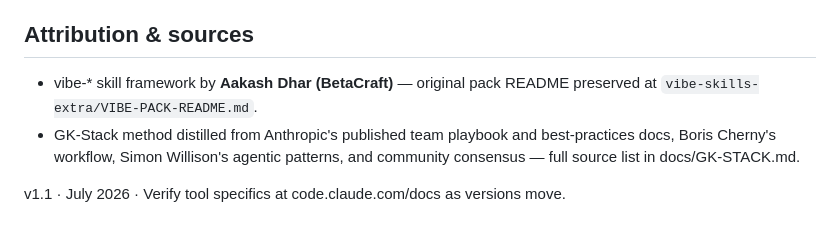
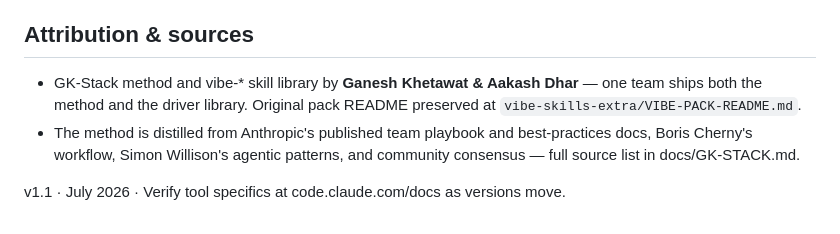
Before and after one commit to gkganesh12/gk-stack, a Markdown page: README.md, the part around the change. GitHub-like rendering.

```diff
--- a/README.md
+++ b/README.md
@@ -55,9 +55,10 @@ gk-stack/                              # repo root — version lives in git tags
 
 ## Attribution & sources
 
-- vibe-* skill framework by **Aakash Dhar (BetaCraft)** — original pack README
+- GK-Stack method and vibe-* skill library by **Ganesh Khetawat & Aakash Dhar** —
+  one team ships both the method and the driver library. Original pack README
   preserved at `vibe-skills-extra/VIBE-PACK-README.md`.
-- GK-Stack method distilled from Anthropic's published team playbook and
+- The method is distilled from Anthropic's published team playbook and
   best-practices docs, Boris Cherny's workflow, Simon Willison's agentic
   patterns, and community consensus — full source list in docs/GK-STACK.md.
 
```
Also changed, not shown: docs/GK-STACK-PRD.md (+3 -3 lines), vibe-skills-extra/VIBE-PACK-README.md (+3 -3 lines).
